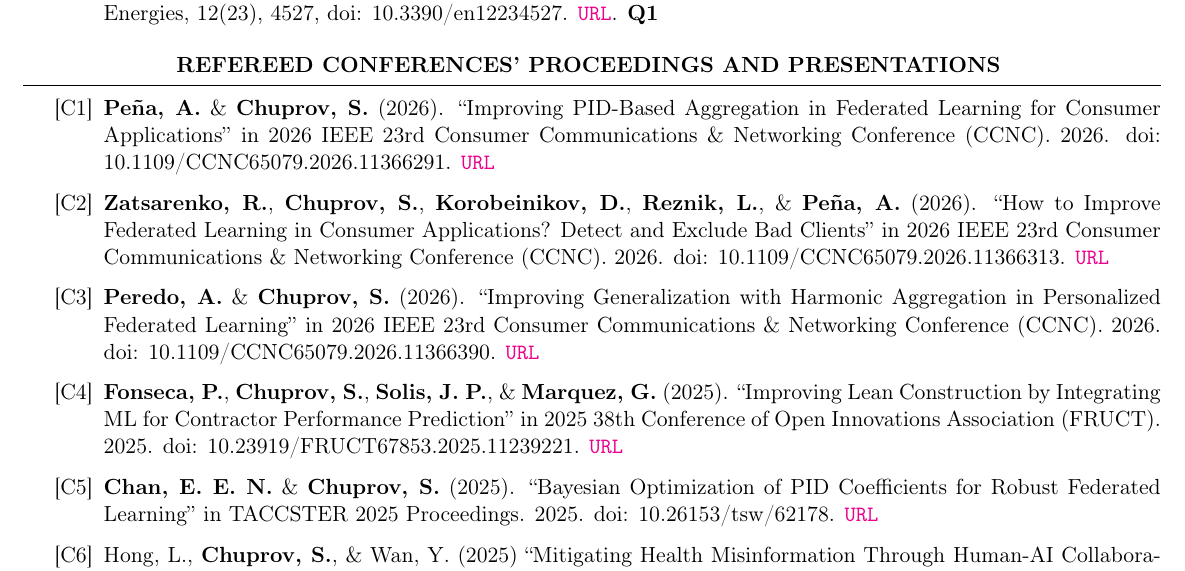
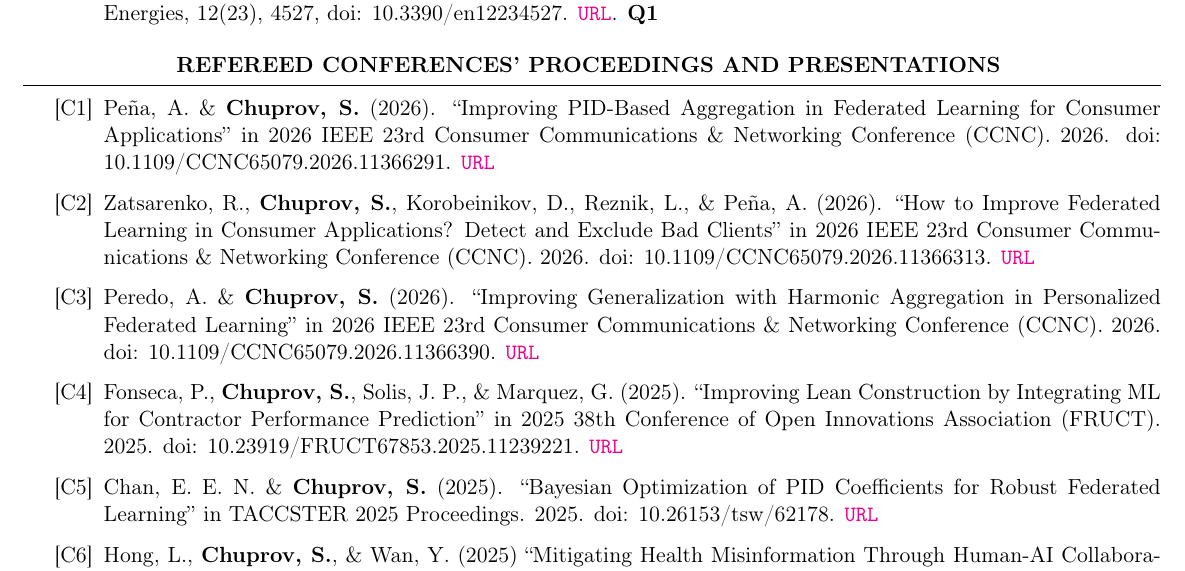
Before and after one commit to sergeichuprov/isslab, a LaTeX CV (CV/Publications_Wrapper.tex, which reads CV/publications.tex): part of page 3 of 7, cut so that both start at the same text. Compiled offline with pdfLaTeX.

Commit message:
style(CV): unbold co-authors in new conference papers

```diff
--- a/CV/publications.tex
+++ b/CV/publications.tex
@@ -68,15 +68,15 @@ Vehicle Computer-Vision-Based Localization in Challenging Environmental Conditio
 \begin{rSection}{Refereed Conferences' Proceedings and presentations}
 \begin{enumerate}[label=[C{{\arabic*}]}]
 
-\item \textbf{Peña, A.} \& \textbf{Chuprov, S.} (2026). ``Improving PID-Based Aggregation in Federated Learning for Consumer Applications'' in 2026 IEEE 23rd Consumer Communications \& Networking Conference (CCNC). 2026. doi: 10.1109/CCNC65079.2026.11366291. \href{https://ieeexplore.ieee.org/abstract/document/11366291}{\nolinkurl{URL}}
+\item Peña, A. \& \textbf{Chuprov, S.} (2026). ``Improving PID-Based Aggregation in Federated Learning for Consumer Applications'' in 2026 IEEE 23rd Consumer Communications \& Networking Conference (CCNC). 2026. doi: 10.1109/CCNC65079.2026.11366291. \href{https://ieeexplore.ieee.org/abstract/document/11366291}{\nolinkurl{URL}}
 
-\item \textbf{Zatsarenko, R.}, \textbf{Chuprov, S.}, \textbf{Korobeinikov, D.}, \textbf{Reznik, L.}, \& \textbf{Peña, A.} (2026). ``How to Improve Federated Learning in Consumer Applications? Detect and Exclude Bad Clients'' in 2026 IEEE 23rd Consumer Communications \& Networking Conference (CCNC). 2026. doi: 10.1109/CCNC65079.2026.11366313. \href{https://ieeexplore.ieee.org/abstract/document/11366313}{\nolinkurl{URL}}
+\item Zatsarenko, R., \textbf{Chuprov, S.}, Korobeinikov, D., Reznik, L., \& Peña, A. (2026). ``How to Improve Federated Learning in Consumer Applications? Detect and Exclude Bad Clients'' in 2026 IEEE 23rd Consumer Communications \& Networking Conference (CCNC). 2026. doi: 10.1109/CCNC65079.2026.11366313. \href{https://ieeexplore.ieee.org/abstract/document/11366313}{\nolinkurl{URL}}
 
-\item \textbf{Peredo, A.} \& \textbf{Chuprov, S.} (2026). ``Improving Generalization with Harmonic Aggregation in Personalized Federated Learning'' in 2026 IEEE 23rd Consumer Communications \& Networking Conference (CCNC). 2026. doi: 10.1109/CCNC65079.2026.11366390. \href{https://ieeexplore.ieee.org/abstract/document/11366390}{\nolinkurl{URL}}
+\item Peredo, A. \& \textbf{Chuprov, S.} (2026). ``Improving Generalization with Harmonic Aggregation in Personalized Federated Learning'' in 2026 IEEE 23rd Consumer Communications \& Networking Conference (CCNC). 2026. doi: 10.1109/CCNC65079.2026.11366390. \href{https://ieeexplore.ieee.org/abstract/document/11366390}{\nolinkurl{URL}}
 
-\item \textbf{Fonseca, P.}, \textbf{Chuprov, S.}, \textbf{Solis, J. P.}, \& \textbf{Marquez, G.} (2025). ``Improving Lean Construction by Integrating ML for Contractor Performance Prediction'' in 2025 38th Conference of Open Innovations Association (FRUCT). 2025. doi: 10.23919/FRUCT67853.2025.11239221. \href{https://ieeexplore.ieee.org/abstract/document/11239221}{\nolinkurl{URL}}
+\item Fonseca, P., \textbf{Chuprov, S.}, Solis, J. P., \& Marquez, G. (2025). ``Improving Lean Construction by Integrating ML for Contractor Performance Prediction'' in 2025 38th Conference of Open Innovations Association (FRUCT). 2025. doi: 10.23919/FRUCT67853.2025.11239221. \href{https://ieeexplore.ieee.org/abstract/document/11239221}{\nolinkurl{URL}}
 
-\item \textbf{Chan, E. E. N.} \& \textbf{Chuprov, S.} (2025). ``Bayesian Optimization of PID Coefficients for Robust Federated Learning'' in TACCSTER 2025 Proceedings. 2025. doi: 10.26153/tsw/62178. \href{https://repositories.lib.utexas.edu/items/2b8f05db-3c70-4db8-9bdd-c37dc7566113}{\nolinkurl{URL}}
+\item Chan, E. E. N. \& \textbf{Chuprov, S.} (2025). ``Bayesian Optimization of PID Coefficients for Robust Federated Learning'' in TACCSTER 2025 Proceedings. 2025. doi: 10.26153/tsw/62178. \href{https://repositories.lib.utexas.edu/items/2b8f05db-3c70-4db8-9bdd-c37dc7566113}{\nolinkurl{URL}}
 
 \item Hong, L., \textbf{Chuprov, S.}, \& Wan, Y. (2025) ``Mitigating Health Misinformation Through Human-AI Collaboration'' in AMCIS 2025 Proceedings. \href{https://aisel.aisnet.org/amcis2025/social_comput/social_comput/3}{\nolinkurl{URL}}
 
```
